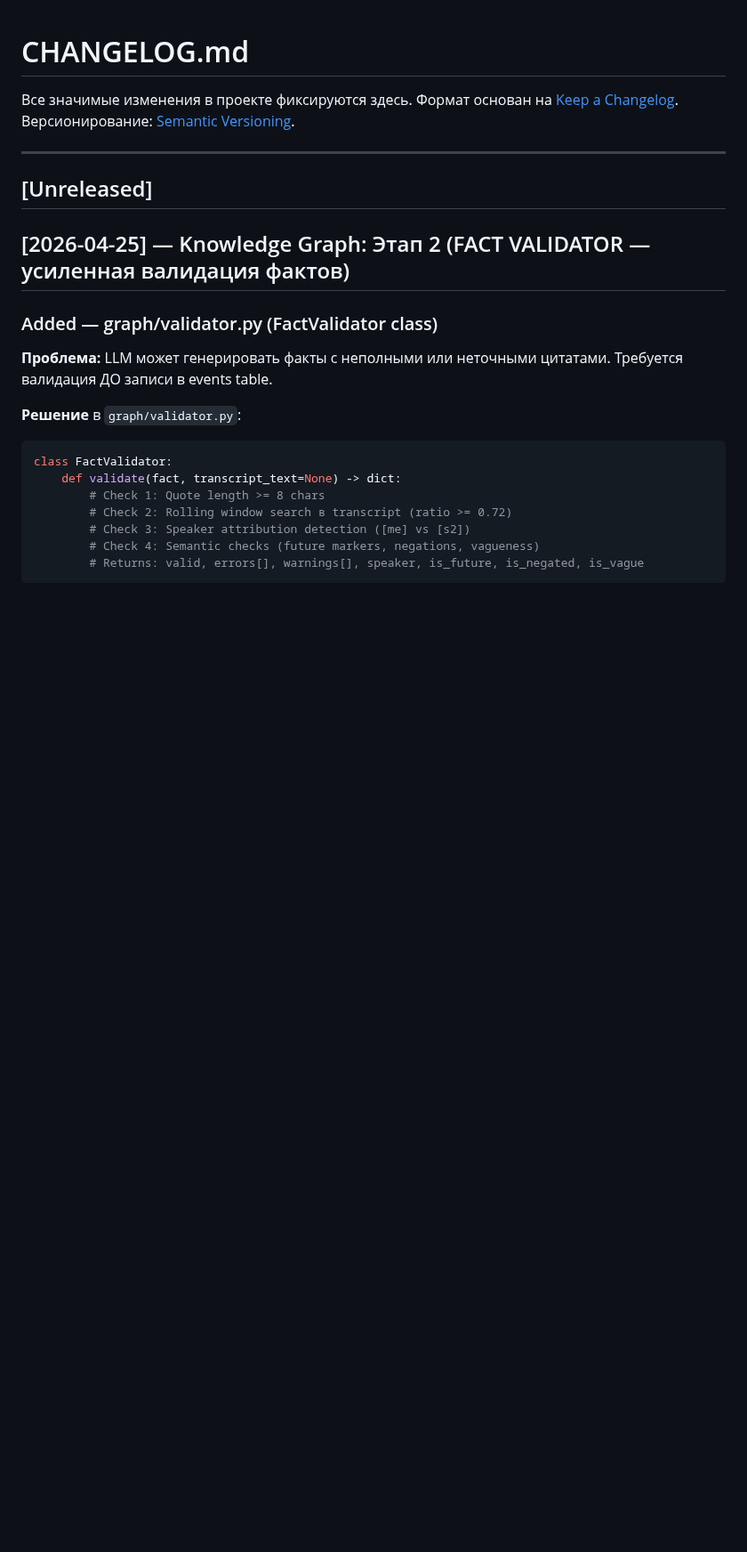
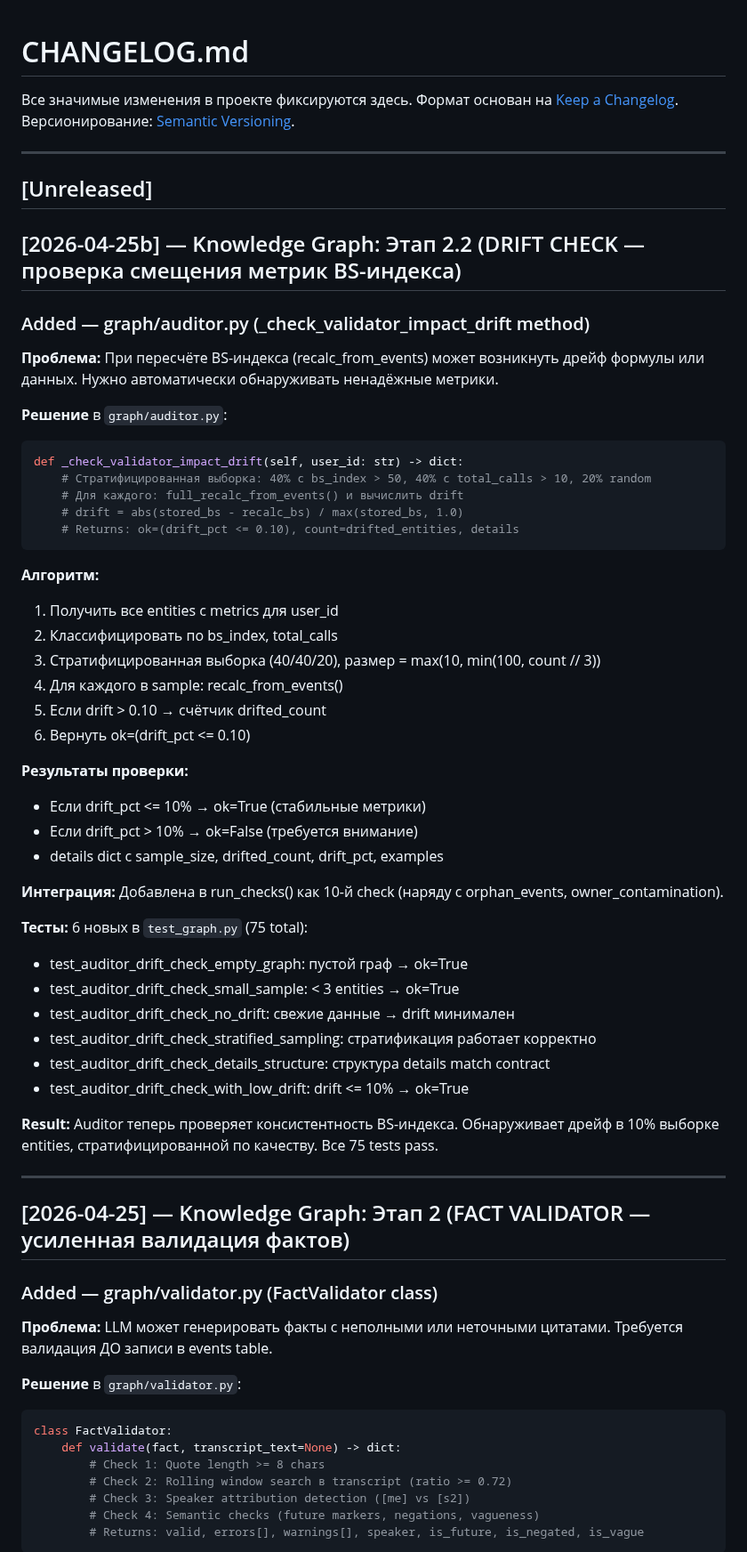
Before and after one commit to SergioTheFirst/callprofiler, a Markdown page: CHANGELOG.md, the part around the change. Shown at 89% size. Rendered like a GitHub page; blank space fills up the shorter version.

Commit message:
Journal update: Step 2 (DRIFT CHECK) complete — 75 tests pass

````diff
--- a/CHANGELOG.md
+++ b/CHANGELOG.md
@@ -7,6 +7,50 @@
 ---
 
 ## [Unreleased]
+
+## [2026-04-25b] — Knowledge Graph: Этап 2.2 (DRIFT CHECK — проверка смещения метрик BS-индекса)
+
+### Added — graph/auditor.py (_check_validator_impact_drift method)
+
+**Проблема:** При пересчёте BS-индекса (recalc_from_events) может возникнуть дрейф
+формулы или данных. Нужно автоматически обнаруживать ненадёжные метрики.
+
+**Решение** в `graph/auditor.py`:
+```python
+def _check_validator_impact_drift(self, user_id: str) -> dict:
+    # Стратифицированная выборка: 40% с bs_index > 50, 40% с total_calls > 10, 20% random
+    # Для каждого: full_recalc_from_events() и вычислить drift
+    # drift = abs(stored_bs - recalc_bs) / max(stored_bs, 1.0)
+    # Returns: ok=(drift_pct <= 0.10), count=drifted_entities, details
+```
+
+**Алгоритм:**
+1. Получить все entities с metrics для user_id
+2. Классифицировать по bs_index, total_calls
+3. Стратифицированная выборка (40/40/20), размер = max(10, min(100, count // 3))
+4. Для каждого в sample: recalc_from_events()
+5. Если drift > 0.10 → счётчик drifted_count
+6. Вернуть ok=(drift_pct <= 0.10)
+
+**Результаты проверки:**
+- Если drift_pct <= 10% → ok=True (стабильные метрики)
+- Если drift_pct > 10% → ok=False (требуется внимание)
+- details dict с sample_size, drifted_count, drift_pct, examples
+
+**Интеграция:** Добавлена в run_checks() как 10-й check (наряду с orphan_events, owner_contamination).
+
+**Тесты:** 6 новых в `test_graph.py` (75 total):
+- test_auditor_drift_check_empty_graph: пустой граф → ok=True
+- test_auditor_drift_check_small_sample: < 3 entities → ok=True
+- test_auditor_drift_check_no_drift: свежие данные → drift минимален
+- test_auditor_drift_check_stratified_sampling: стратификация работает корректно
+- test_auditor_drift_check_details_structure: структура details match contract
+- test_auditor_drift_check_with_low_drift: drift <= 10% → ok=True
+
+**Result:** Auditor теперь проверяет консистентность BS-индекса. Обнаруживает дрейф
+в 10% выборке entities, стратифицированной по качеству. Все 75 tests pass.
+
+---
 
 ## [2026-04-25] — Knowledge Graph: Этап 2 (FACT VALIDATOR — усиленная валидация фактов)
 
````
Also changed, not shown: CONTINUITY.md (+50 -2 lines).
